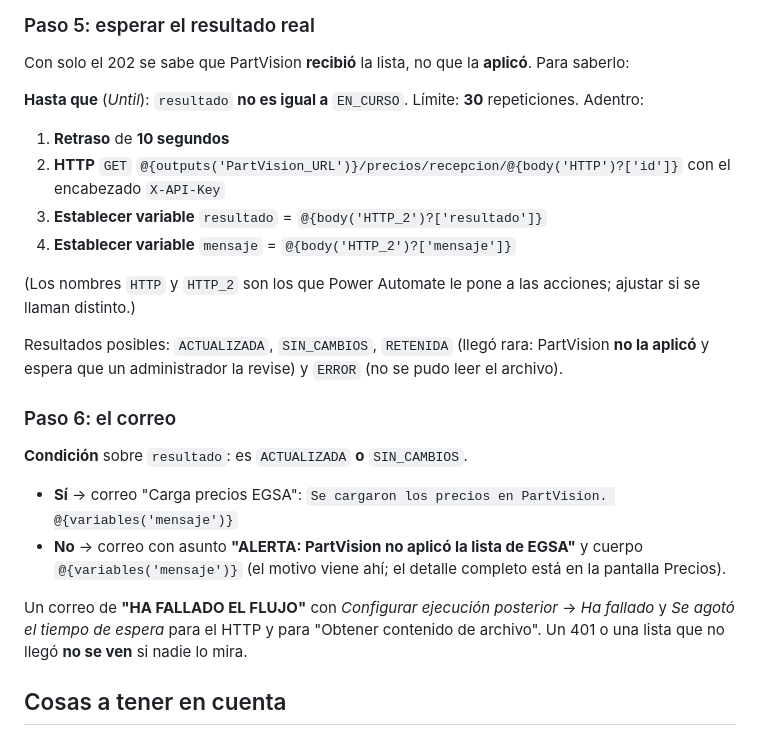
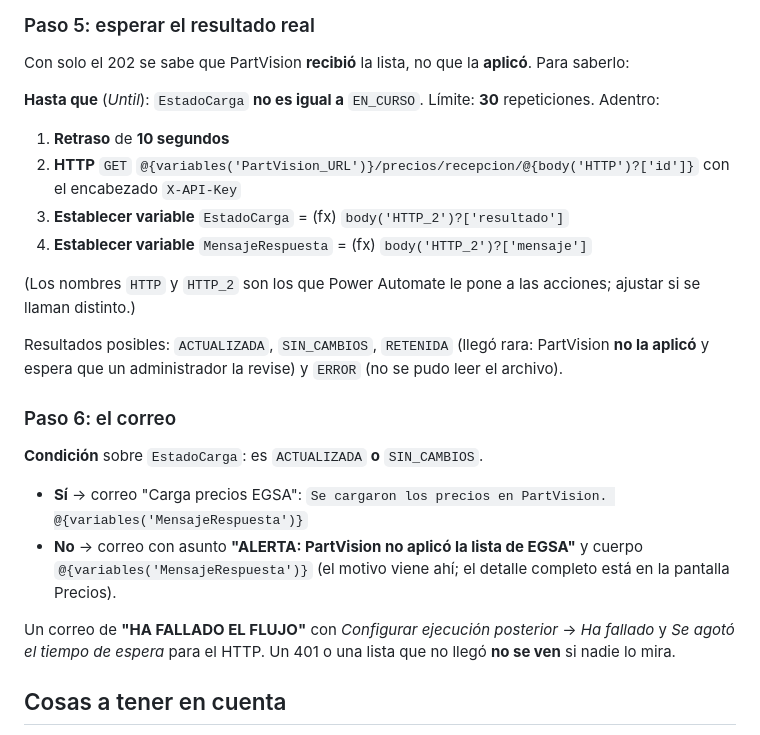
Before and after one commit to 421434-1W3-ALBERIONE-FRANCO/PartVision.app, a Markdown page: docs/POWER-AUTOMATE-EGSA.md, the part around one of its changes. Drawn GitHub-style.

```diff
--- a/docs/POWER-AUTOMATE-EGSA.md
+++ b/docs/POWER-AUTOMATE-EGSA.md
@@ -130,12 +151,12 @@ PartVision responde **202** con un número de constancia (`id`): "la recibí y l
 
 Con solo el 202 se sabe que PartVision **recibió** la lista, no que la **aplicó**. Para saberlo:
 
-**Hasta que** (*Until*): `resultado` **no es igual a** `EN_CURSO`. Límite: **30** repeticiones. Adentro:
+**Hasta que** (*Until*): `EstadoCarga` **no es igual a** `EN_CURSO`. Límite: **30** repeticiones. Adentro:
 
 1. **Retraso** de **10 segundos**
-2. **HTTP** `GET` `@{outputs('PartVision_URL')}/precios/recepcion/@{body('HTTP')?['id']}` con el encabezado `X-API-Key`
-3. **Establecer variable** `resultado` = `@{body('HTTP_2')?['resultado']}`
-4. **Establecer variable** `mensaje` = `@{body('HTTP_2')?['mensaje']}`
+2. **HTTP** `GET` `@{variables('PartVision_URL')}/precios/recepcion/@{body('HTTP')?['id']}` con el encabezado `X-API-Key`
+3. **Establecer variable** `EstadoCarga` = (fx) `body('HTTP_2')?['resultado']`
+4. **Establecer variable** `MensajeRespuesta` = (fx) `body('HTTP_2')?['mensaje']`
 
 (Los nombres `HTTP` y `HTTP_2` son los que Power Automate le pone a las acciones; ajustar si se llaman distinto.)
 
@@ -144,14 +165,14 @@ administrador la revise) y `ERROR` (no se pudo leer el archivo).
 
 ### Paso 6: el correo
 
-**Condición** sobre `resultado`: es `ACTUALIZADA` **o** `SIN_CAMBIOS`.
+**Condición** sobre `EstadoCarga`: es `ACTUALIZADA` **o** `SIN_CAMBIOS`.
 
-- **Sí** → correo "Carga precios EGSA": `Se cargaron los precios en PartVision. @{variables('mensaje')}`
-- **No** → correo con asunto **"ALERTA: PartVision no aplicó la lista de EGSA"** y cuerpo `@{variables('mensaje')}` (el motivo
-  viene ahí; el detalle completo está en la pantalla Precios).
+- **Sí** → correo "Carga precios EGSA": `Se cargaron los precios en PartVision. @{variables('MensajeRespuesta')}`
+- **No** → correo con asunto **"ALERTA: PartVision no aplicó la lista de EGSA"** y cuerpo
+  `@{variables('MensajeRespuesta')}` (el motivo viene ahí; el detalle completo está en la pantalla Precios).
 
 Un correo de **"HA FALLADO EL FLUJO"** con *Configurar ejecución posterior* → *Ha fallado* y *Se agotó el tiempo de espera*
-para el HTTP y para "Obtener contenido de archivo". Un 401 o una lista que no llegó **no se ven** si nadie lo mira.
+para el HTTP. Un 401 o una lista que no llegó **no se ven** si nadie lo mira.
 
 ## Cosas a tener en cuenta
 
```
Also changed, not shown: other parts of docs/POWER-AUTOMATE-EGSA.md (+83 -52 lines).
